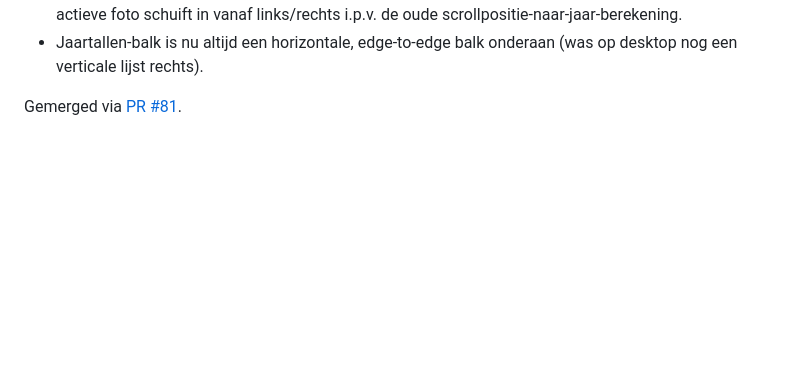
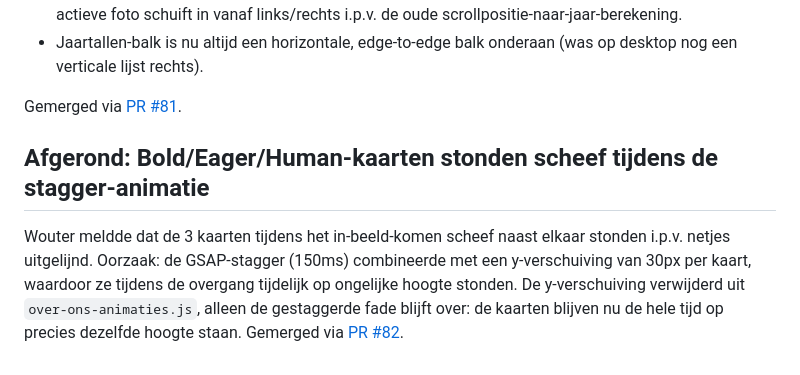
Before and after one commit to woutervisser-og/werkenbij-vacatures-site, a Markdown page: VOORTGANG.md, the part around the change. Drawn GitHub-style; blank space fills up the shorter version.

Commit message:
VOORTGANG.md: PR #82 gelogd
Co-Authored-By: Claude Sonnet 5 <noreply@anthropic.com>
Claude-Session: https://claude.ai/code/session_018kJtFqqkXxqpgZPiZ7eRrs

```diff
--- a/VOORTGANG.md
+++ b/VOORTGANG.md
@@ -1574,3 +1574,13 @@ grillig aan. Omgebouwd naar een horizontale, beeldvullende slider:
   onderaan (was op desktop nog een verticale lijst rechts).
 
 Gemerged via [PR #81](https://github.com/woutervisser-og/werkenbij-vacatures-site/pull/81).
+
+## Afgerond: Bold/Eager/Human-kaarten stonden scheef tijdens de stagger-animatie
+
+Wouter meldde dat de 3 kaarten tijdens het in-beeld-komen scheef naast
+elkaar stonden i.p.v. netjes uitgelijnd. Oorzaak: de GSAP-stagger (150ms)
+combineerde met een y-verschuiving van 30px per kaart, waardoor ze
+tijdens de overgang tijdelijk op ongelijke hoogte stonden. De
+y-verschuiving verwijderd uit `over-ons-animaties.js`, alleen de
+gestaggerde fade blijft over: de kaarten blijven nu de hele tijd op
+precies dezelfde hoogte staan. Gemerged via [PR #82](https://github.com/woutervisser-og/werkenbij-vacatures-site/pull/82).
```
